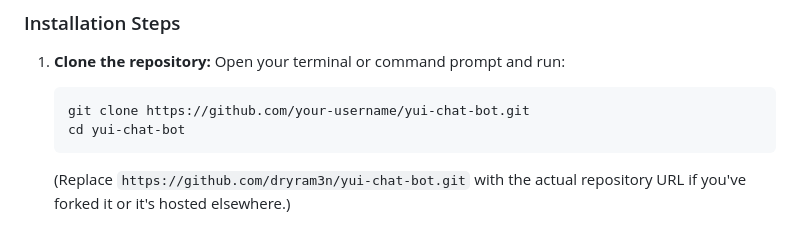
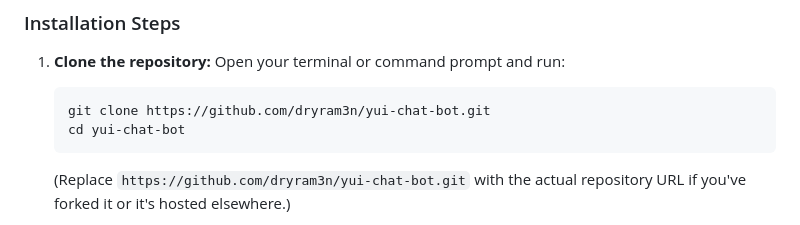
Before and after one commit to dryram3n/Yui-Chat-Bot, a Markdown page: README.md, the part around the change. GitHub-like rendering.

Commit message:
Update README.md: Correct repository URL in setup instructions

````diff
--- a/README.md
+++ b/README.md
@@ -77,7 +77,7 @@ These instructions are for setting up the project in a development environment l
 1.  **Clone the repository:**
     Open your terminal or command prompt and run:
     ```bash
-    git clone https://github.com/your-username/yui-chat-bot.git
+    git clone https://github.com/dryram3n/yui-chat-bot.git
     cd yui-chat-bot
     ```
     (Replace `https://github.com/dryram3n/yui-chat-bot.git` with the actual repository URL if you've forked it or it's hosted elsewhere.)
````
